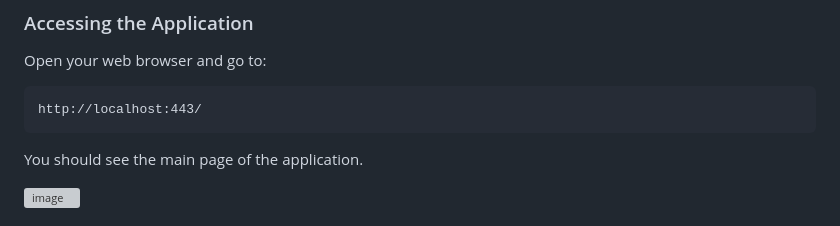
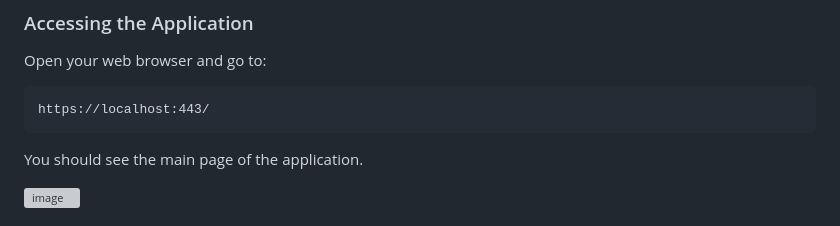
Before and after one commit to Nat15005/Nat15005-AREP-SECURE-APP-DESIGN, a Markdown page: README.md, the part around the change. Drawn GitHub-style; grey boxes are pictures that could not be loaded.

````diff
--- a/README.md
+++ b/README.md
@@ -91,7 +91,7 @@ The server will start and listen on port `443`.
 Open your web browser and go to:
 
 ```
-http://localhost:443/
+https://localhost:443/
 ```
 
 You should see the main page of the application.
````
